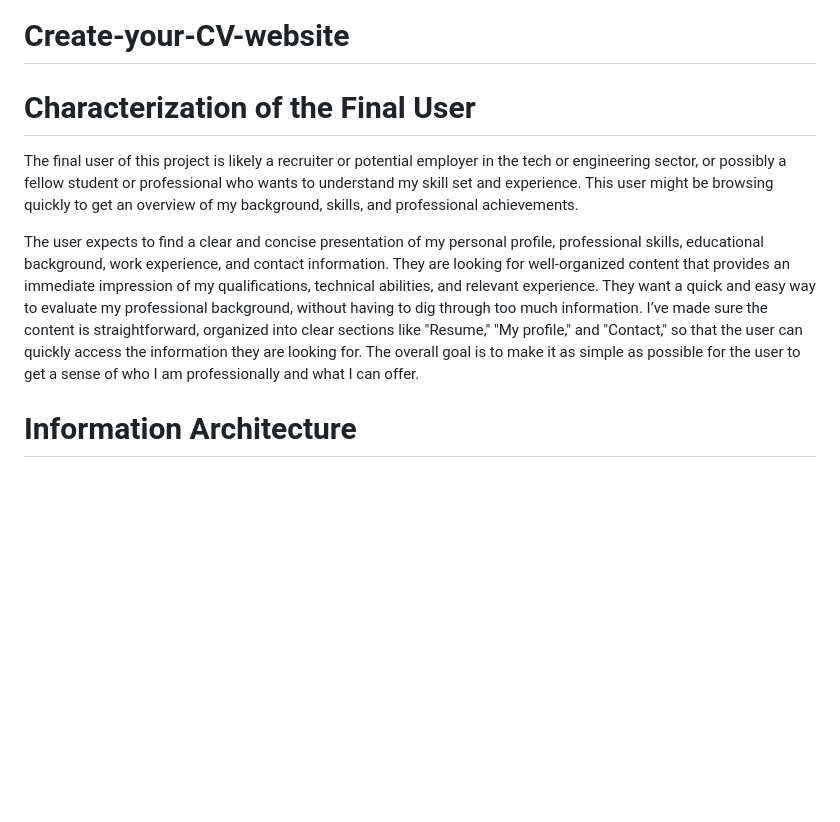
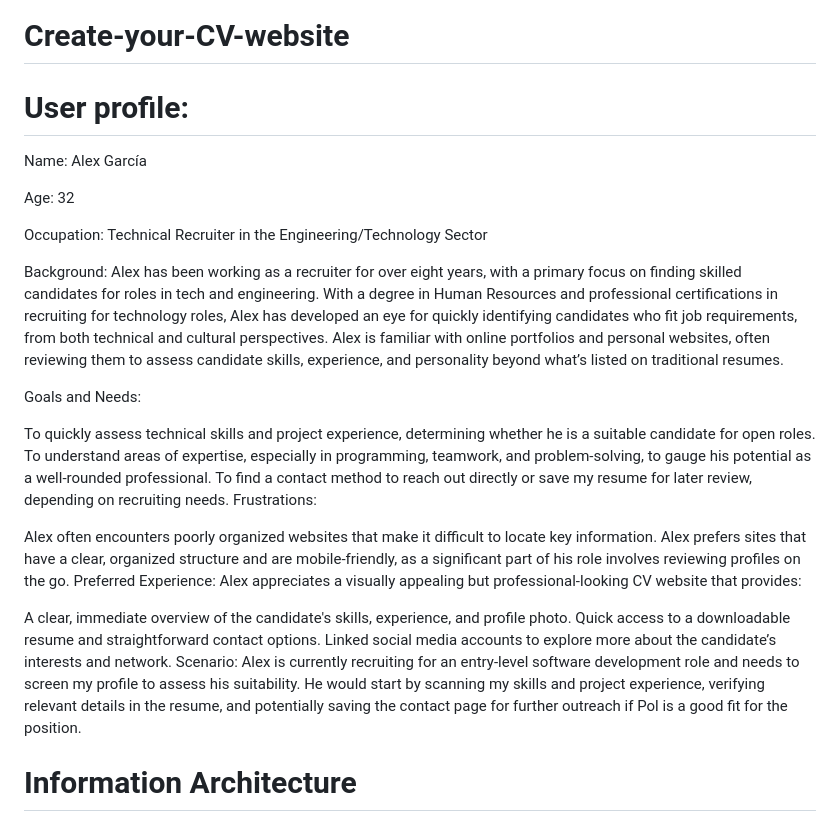
Before and after one commit to Polpinipro4/Create-your-CV-website, a Markdown page: README.md, the part around the change. GitHub-like rendering; blank space fills up the shorter version.

```diff
--- a/README.md
+++ b/README.md
@@ -1,8 +1,28 @@
 # Create-your-CV-website
-# Characterization of the Final User
-The final user of this project is likely a recruiter or potential employer in the tech or engineering sector, or possibly a fellow student or professional who wants to understand my skill set and experience. This user might be browsing quickly to get an overview of my background, skills, and professional achievements.
+#  User profile:
+Name: Alex García
 
-The user expects to find a clear and concise presentation of my personal profile, professional skills, educational background, work experience, and contact information. They are looking for well-organized content that provides an immediate impression of my qualifications, technical abilities, and relevant experience. They want a quick and easy way to evaluate my professional background, without having to dig through too much information. I’ve made sure the content is straightforward, organized into clear sections like "Resume," "My profile," and "Contact," so that the user can quickly access the information they are looking for. The overall goal is to make it as simple as possible for the user to get a sense of who I am professionally and what I can offer.
+Age: 32
+
+Occupation: Technical Recruiter in the Engineering/Technology Sector
+
+Background: Alex has been working as a recruiter for over eight years, with a primary focus on finding skilled candidates for roles in tech and engineering. With a degree in Human Resources and professional certifications in recruiting for technology roles, Alex has developed an eye for quickly identifying candidates who fit job requirements, from both technical and cultural perspectives. Alex is familiar with online portfolios and personal websites, often reviewing them to assess candidate skills, experience, and personality beyond what’s listed on traditional resumes.
+
+Goals and Needs:
+
+To quickly assess technical skills and project experience, determining whether he is a suitable candidate for open roles.
+To understand areas of expertise, especially in programming, teamwork, and problem-solving, to gauge his potential as a well-rounded professional.
+To find a contact method to reach out directly or save my resume for later review, depending on recruiting needs.
+Frustrations:
+
+Alex often encounters poorly organized websites that make it difficult to locate key information.
+Alex prefers sites that have a clear, organized structure and are mobile-friendly, as a significant part of his role involves reviewing profiles on the go.
+Preferred Experience: Alex appreciates a visually appealing but professional-looking CV website that provides:
+
+A clear, immediate overview of the candidate's skills, experience, and profile photo.
+Quick access to a downloadable resume and straightforward contact options.
+Linked social media accounts to explore more about the candidate’s interests and network.
+Scenario: Alex is currently recruiting for an entry-level software development role and needs to screen my profile to assess his suitability. He would start by scanning my skills and project experience, verifying relevant details in the resume, and potentially saving the contact page for further outreach if Pol is a good fit for the position.
 
 # Information Architecture
 The website is structured as a multi-page CV with consistent elements that ensure a cohesive user experience across all sections. Each page includes a header with my name and social media icons linking to my Facebook, Instagram, and Twitter profiles. These icons are positioned prominently for easy access to my professional social media accounts. The site also features two main navigation buttons that change based on the current page. These buttons offer links to key sections, such as Resume, Contact or My profile, ensuring that users can always find what they're looking for. At the bottom of every page, there’s a footer that includes copyright information, which adds a sense of professionalism and consistency throughout the site.
```
